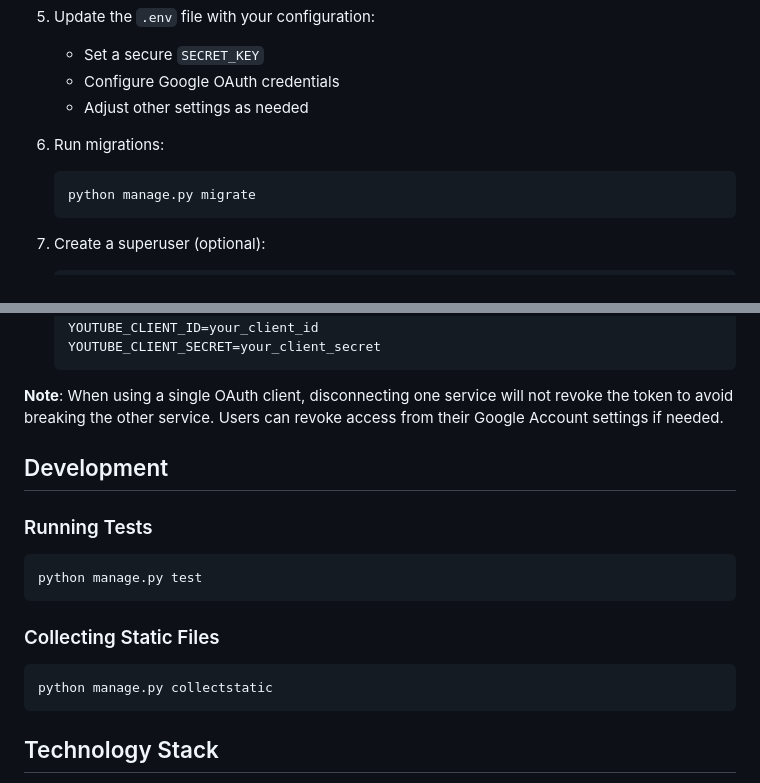
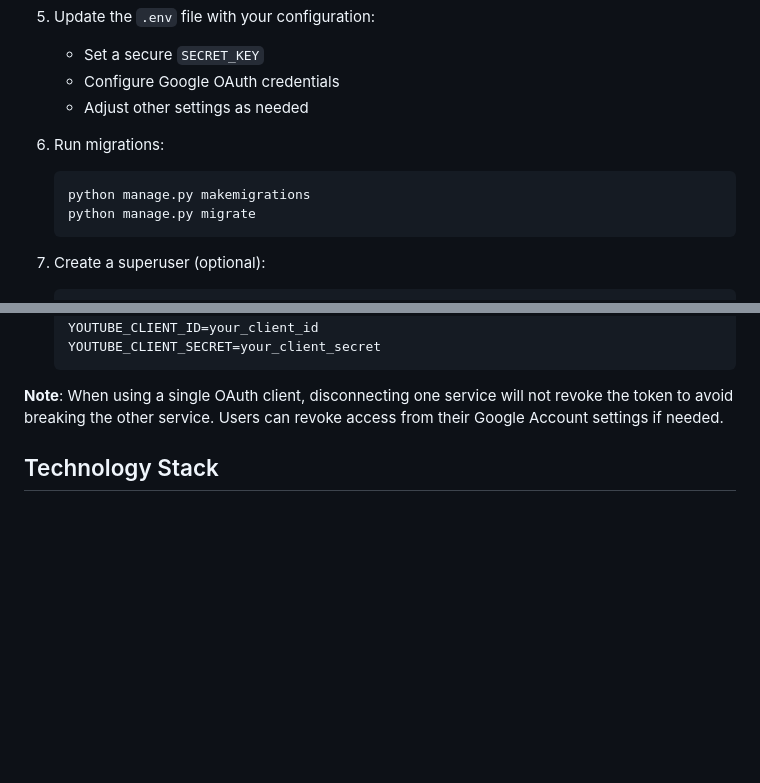
Before and after one commit to Vivek-Raiyani/Kiroween, a Markdown page: README.md, 2 parts joined by grey strips. Drawn GitHub-style; blank space fills up the shorter version.

````diff
--- a/README.md
+++ b/README.md
@@ -64,6 +64,7 @@ creator_backoffice/
 
 6. Run migrations:
    ```bash
+   python manage.py makemigrations
    python manage.py migrate
    ```
 
@@ -116,19 +117,6 @@ If you prefer using one OAuth client for both services:
 
 **Note**: When using a single OAuth client, disconnecting one service will not revoke the token to avoid breaking the other service. Users can revoke access from their Google Account settings if needed.
 
-## Development
-
-### Running Tests
-
-```bash
-python manage.py test
-```
-
-### Collecting Static Files
-
-```bash
-python manage.py collectstatic
-```
 
 ## Technology Stack
 
````
